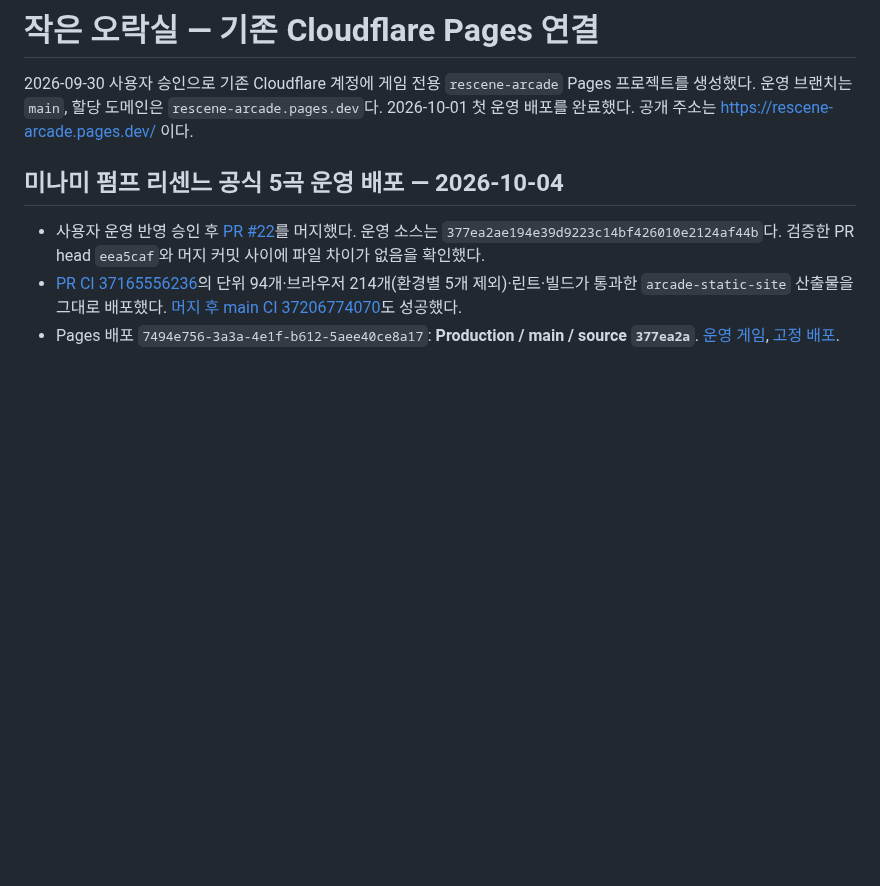
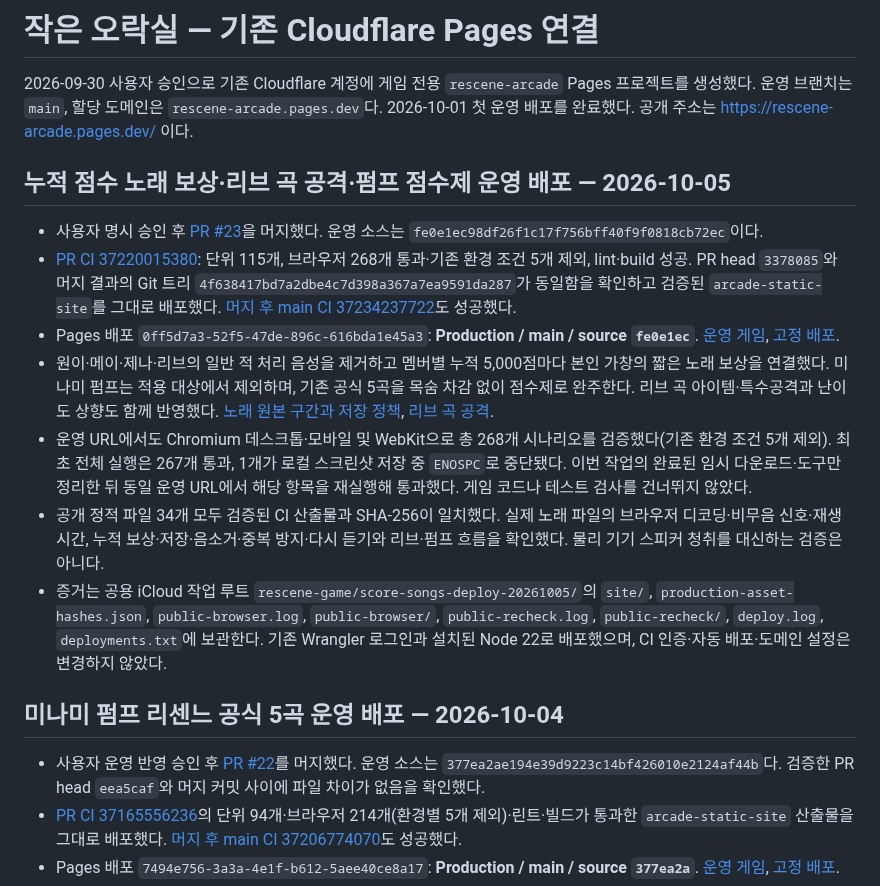
Before and after one commit to hhj4861/rescene-game, a Markdown page: docs/deployment/arcade-pages.md, the part around the change. GitHub-like rendering; blank space fills up the shorter version.

Commit message:
docs: record score-song rewards production deployment

```diff
--- a/docs/deployment/arcade-pages.md
+++ b/docs/deployment/arcade-pages.md
@@ -3,6 +3,16 @@
 2026-09-30 사용자 승인으로 기존 Cloudflare 계정에 게임 전용 `rescene-arcade` Pages 프로젝트를 생성했다. 운영 브랜치는 `main`, 할당 도메인은 `rescene-arcade.pages.dev`다. 2026-10-01 첫 운영 배포를 완료했다. 공개 주소는 https://rescene-arcade.pages.dev/ 이다.
 
 
+
+## 누적 점수 노래 보상·리브 곡 공격·펌프 점수제 운영 배포 — 2026-10-05
+
+- 사용자 명시 승인 후 [PR #23](https://github.com/hhj4861/rescene-game/pull/23)을 머지했다. 운영 소스는 `fe0e1ec98df26f1c17f756bff40f9f0818cb72ec`이다.
+- [PR CI 37220015380](https://github.com/hhj4861/rescene-game/actions/runs/37220015380): 단위 115개, 브라우저 268개 통과·기존 환경 조건 5개 제외, lint·build 성공. PR head `3378085`와 머지 결과의 Git 트리 `4f638417bd7a2dbe4c7d398a367a7ea9591da287`가 동일함을 확인하고 검증된 `arcade-static-site`를 그대로 배포했다. [머지 후 main CI 37234237722](https://github.com/hhj4861/rescene-game/actions/runs/37234237722)도 성공했다.
+- Pages 배포 `0ff5d7a3-52f5-47de-896c-616bda1e45a3`: **Production / main / source `fe0e1ec`**. [운영 게임](https://rescene-arcade.pages.dev/), [고정 배포](https://0ff5d7a3.rescene-arcade.pages.dev).
+- 원이·메이·제나·리브의 일반 적 처리 음성을 제거하고 멤버별 누적 5,000점마다 본인 가창의 짧은 노래 보상을 연결했다. 미나미 펌프는 적용 대상에서 제외하며, 기존 공식 5곡을 목숨 차감 없이 점수제로 완주한다. 리브 곡 아이템·특수공격과 난이도 상향도 함께 반영했다. [노래 원본 구간과 저장 정책](../design/score-songs.md), [리브 곡 공격](../design/liv-song-attacks.md).
+- 운영 URL에서도 Chromium 데스크톱·모바일 및 WebKit으로 총 268개 시나리오를 검증했다(기존 환경 조건 5개 제외). 최초 전체 실행은 267개 통과, 1개가 로컬 스크린샷 저장 중 `ENOSPC`로 중단됐다. 이번 작업의 완료된 임시 다운로드·도구만 정리한 뒤 동일 운영 URL에서 해당 항목을 재실행해 통과했다. 게임 코드나 테스트 검사를 건너뛰지 않았다.
+- 공개 정적 파일 34개 모두 검증된 CI 산출물과 SHA-256이 일치했다. 실제 노래 파일의 브라우저 디코딩·비무음 신호·재생 시간, 누적 보상·저장·음소거·중복 방지·다시 듣기와 리브·펌프 흐름을 확인했다. 물리 기기 스피커 청취를 대신하는 검증은 아니다.
+- 증거는 공용 iCloud 작업 루트 `rescene-game/score-songs-deploy-20261005/`의 `site/`, `production-asset-hashes.json`, `public-browser.log`, `public-browser/`, `public-recheck.log`, `public-recheck/`, `deploy.log`, `deployments.txt`에 보관한다. 기존 Wrangler 로그인과 설치된 Node 22로 배포했으며, CI 인증·자동 배포·도메인 설정은 변경하지 않았다.
 
 ## 미나미 펌프 리센느 공식 5곡 운영 배포 — 2026-10-04
 
```
